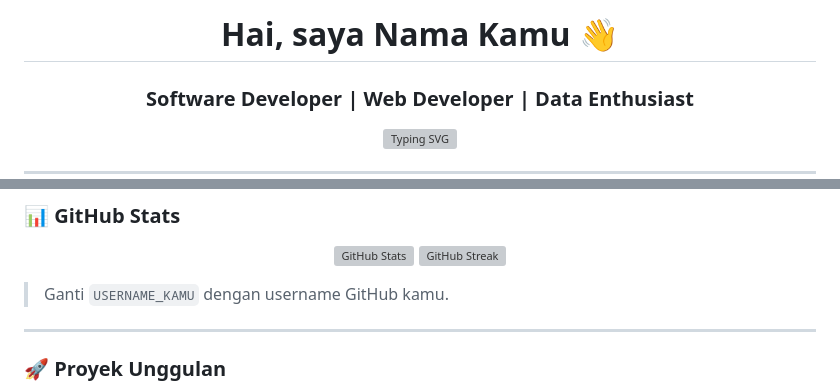
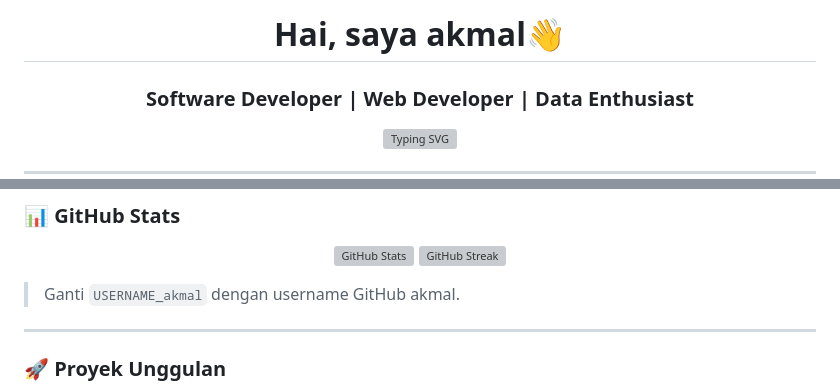
Before and after one commit to asroriakmal/projectakmal, a Markdown page: README.md, 2 parts joined by grey strips. GitHub-like rendering; grey boxes are pictures that could not be loaded.

```diff
--- a/README.md
+++ b/README.md
@@ -1,4 +1,4 @@
-<h1 align="center">Hai, saya Nama Kamu 👋</h1>
+<h1 align="center">Hai, saya akmal👋</h1>
 <h3 align="center">Software Developer | Web Developer | Data Enthusiast</h3>
 
 <p align="center">
@@ -44,7 +44,7 @@
   <img src="https://github-readme-streak-stats.herokuapp.com/?user=USERNAME_KAMU&theme=default" alt="GitHub Streak" height="165"/>
 </p>
 
-> Ganti `USERNAME_KAMU` dengan username GitHub kamu.
+> Ganti `USERNAME_akmal` dengan username GitHub akmal.
 
 ---
 
```
